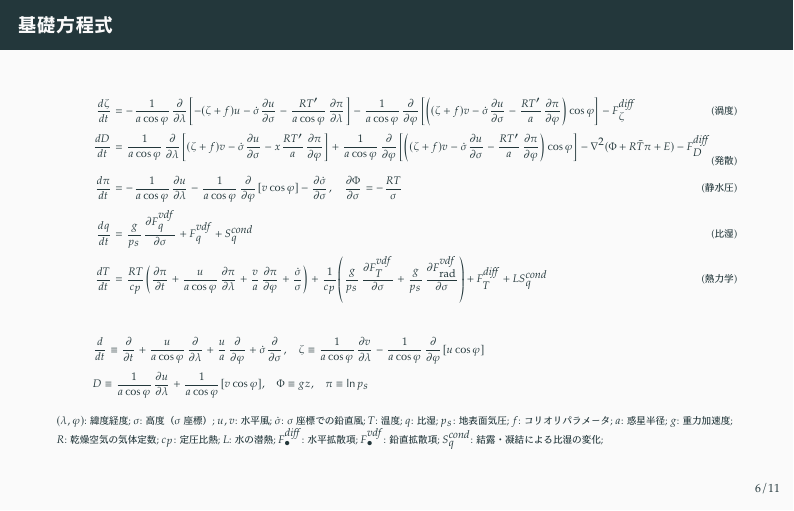
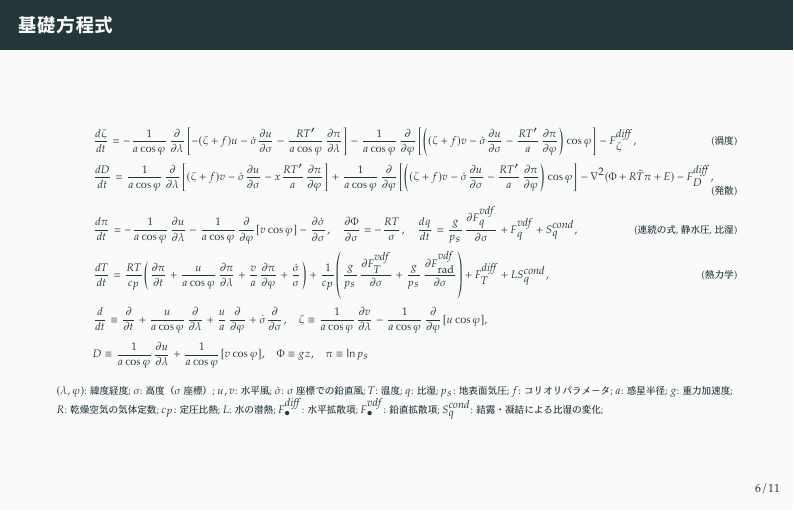
Before and after one commit to hmwakasa/m2fc, LaTeX slides (m2tc.tex): page 7 of 12. The pictures show the PDF file m2tc.pdf that the author committed with the source.

Commit message:
基礎方程式の修正

```diff
--- a/m2tc.tex
+++ b/m2tc.tex
@@ -342,33 +342,32 @@
 \begin{frame}
 	\frametitle{基礎方程式}
 	\tiny
-	\begin{align}
-		\dv{\zeta}{t}&=-\frac{1}{a\cos\varphi}\pdv{}{\lambda}
+	\begin{gather*}
+		\dv{\zeta}{t}=-\frac{1}{a\cos\varphi}\pdv{}{\lambda}
 		\qty[-(\zeta+f)u-\dot\sigma\pdv{u}{\sigma}-\frac{RT'}{a\cos\varphi}\pdv{\pi}{\lambda}]
 		-\frac{1}{a\cos\varphi}\pdv{}{\varphi}
 		\qty[\qty((\zeta+f)v-\dot\sigma\pdv{u}{\sigma}-\frac{RT'}{a}\pdv{\pi}{\varphi})\cos\varphi]
-		-F_\zeta^\mathit{diff}\tag{渦度}\\
-		\dv{D}{t}&=\frac{1}{a\cos\varphi}\pdv{}{\lambda}
+		-F_\zeta^\mathit{diff},\tag{渦度}\\
+		\dv{D}{t}=\frac{1}{a\cos\varphi}\pdv{}{\lambda}
 		\qty[(\zeta+f)v-\dot\sigma\pdv{u}{\sigma}-x\frac{RT'}{a}\pdv{\pi}{\varphi}]
 		+\frac{1}{a\cos\varphi}\pdv{}{\varphi}
 		\qty[\qty((\zeta+f)v-\dot\sigma\pdv{u}{\sigma}-\frac{RT'}{a}\pdv{\pi}{\varphi})\cos\varphi]
-		-\nabla^2(\Phi+R\bar T\pi+E)-F_D^\mathit{diff}\tag{発散}\\
-		\dv{\pi}{t}&=-\frac{1}{a\cos\varphi}\pdv{u}{\lambda}
+		-\nabla^2(\Phi+R\bar T\pi+E)-F_D^\mathit{diff},\tag{発散}\\
+		\dv{\pi}{t}=-\frac{1}{a\cos\varphi}\pdv{u}{\lambda}
 		-\frac{1}{a\cos\varphi}\pdv{}{\varphi}[v\cos\varphi]-\pdv{\dot\sigma}{\sigma},\quad
-		\pdv{\Phi}{\sigma}=-\frac{RT}{\sigma}\tag{静水圧}\\
-		\dv{q}{t}&=\frac{g}{p_s}\pdv{F_q^\mathit{vdf}}{\sigma}+F_q^\mathit{vdf}+S_q^\mathit{cond}\tag{比湿}\\
-		\dv{T}{t}&=\frac{RT}{c_p}\qty(\pdv{\pi}{t}+\frac{u}{a\cos\varphi}\pdv{\pi}{\lambda}+
+		\pdv{\Phi}{\sigma}=-\frac{RT}{\sigma},\quad
+		\dv{q}{t}=\frac{g}{p_s}\pdv{F_q^\mathit{vdf}}{\sigma}+F_q^\mathit{vdf}+S_q^\mathit{cond},
+		\tag{連続の式, 静水圧, 比湿}\\
+		\dv{T}{t}=\frac{RT}{c_p}\qty(\pdv{\pi}{t}+\frac{u}{a\cos\varphi}\pdv{\pi}{\lambda}+
 		\frac{v}{a}\pdv{\pi}{\varphi}+\frac{\dot\sigma}{\sigma})
 		+\frac{1}{c_p}\qty(\frac{g}{p_s}\pdv{F_T^\mathit{vdf}}{\sigma}+
 		\frac{g}{p_s}\pdv{F_\mathrm{rad}^\mathit{vdf}}{\sigma})
-		+F_T^\mathit{diff}+LS_q^\mathit{cond}\tag{熱力学}
-	\end{align}
-	\begin{gather*}
+		+F_T^\mathit{diff}+LS_q^\mathit{cond},\tag{熱力学}\\
 		\dv{}{t}
 		\equiv\pdv{}{t}+\frac{u}{a\cos\varphi}\pdv{}{\lambda}
 		+\frac{u}{a}\pdv{}{\varphi}+\dot\sigma\pdv{}{\sigma},\quad
 		\zeta\equiv\frac{1}{a\cos\varphi}\pdv{v}{\lambda}
-		-\frac{1}{a\cos\varphi}\pdv{}{\varphi}[u\cos\varphi]\\
+		-\frac{1}{a\cos\varphi}\pdv{}{\varphi}[u\cos\varphi],\\
 		D\equiv\frac{1}{a\cos\varphi}\pdv{u}{\lambda}
 		+\frac{1}{a\cos\varphi}[v\cos\varphi],\quad
 		\Phi\equiv gz,\quad\pi\equiv\ln p_s
```
Also changed, not shown: m2tc.pdf.
